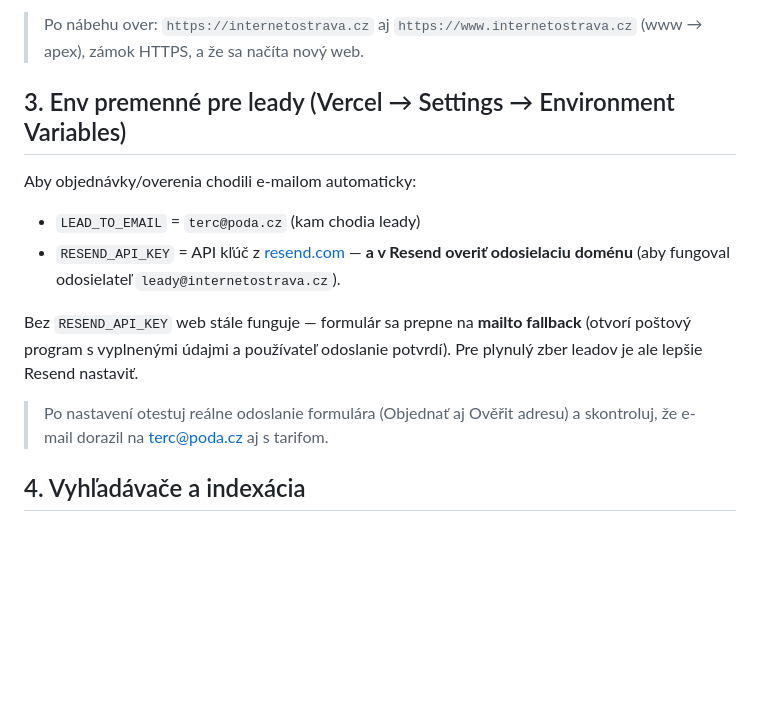
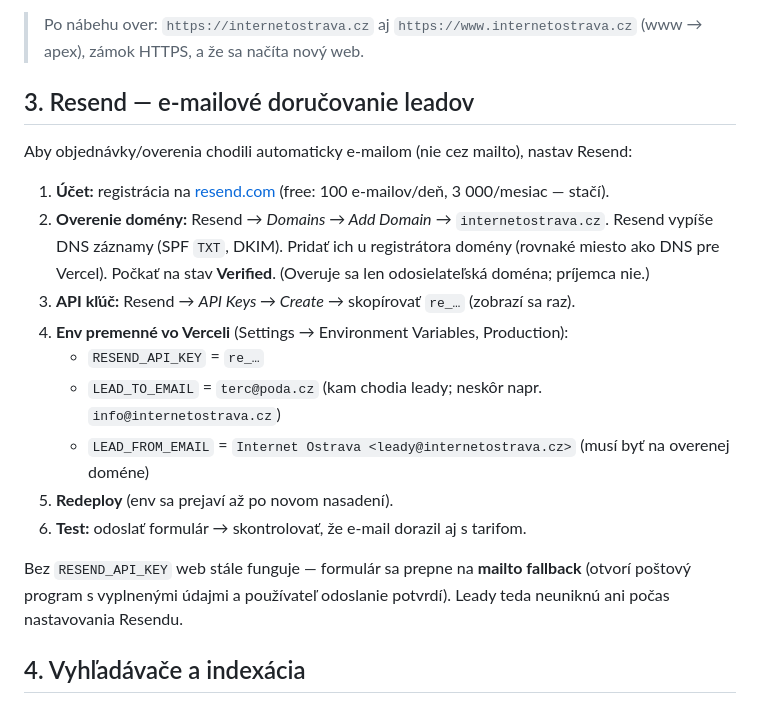
Before and after one commit to ALFONZ113/internetostrava-cz-v2, a Markdown page: docs/GO-LIVE.md, the part around the change. GitHub-like rendering; blank space fills up the shorter version.

Commit message:
Docs: detailny postup nastavenia Resend (overenie domeny, API kluc, env premenne)
Co-Authored-By: Claude Opus 4.8 <noreply@anthropic.com>

```diff
--- a/docs/GO-LIVE.md
+++ b/docs/GO-LIVE.md
@@ -25,14 +25,20 @@ Potom počkať na propagáciu (rádovo minúty až hodiny). Vercel automaticky v
 
 > Po nábehu over: `https://internetostrava.cz` aj `https://www.internetostrava.cz` (www → apex), zámok HTTPS, a že sa načíta nový web.
 
-## 3. Env premenné pre leady (Vercel → Settings → Environment Variables)
-Aby objednávky/overenia chodili e-mailom automaticky:
-- `LEAD_TO_EMAIL` = `terc@poda.cz` (kam chodia leady)
-- `RESEND_API_KEY` = API kľúč z [resend.com](https://resend.com) — **a v Resend overiť odosielaciu doménu** (aby fungoval odosielateľ `leady@internetostrava.cz`).
+## 3. Resend — e-mailové doručovanie leadov
+Aby objednávky/overenia chodili automaticky e-mailom (nie cez mailto), nastav Resend:
 
-Bez `RESEND_API_KEY` web stále funguje — formulár sa prepne na **mailto fallback** (otvorí poštový program s vyplnenými údajmi a používateľ odoslanie potvrdí). Pre plynulý zber leadov je ale lepšie Resend nastaviť.
+1. **Účet:** registrácia na [resend.com](https://resend.com) (free: 100 e-mailov/deň, 3 000/mesiac — stačí).
+2. **Overenie domény:** Resend → *Domains → Add Domain* → `internetostrava.cz`. Resend vypíše DNS záznamy (SPF `TXT`, DKIM). Pridať ich u registrátora domény (rovnaké miesto ako DNS pre Vercel). Počkať na stav **Verified**. (Overuje sa len odosielateľská doména; príjemca nie.)
+3. **API kľúč:** Resend → *API Keys → Create* → skopírovať `re_…` (zobrazí sa raz).
+4. **Env premenné vo Verceli** (Settings → Environment Variables, Production):
+   - `RESEND_API_KEY` = `re_…`
+   - `LEAD_TO_EMAIL` = `terc@poda.cz` (kam chodia leady; neskôr napr. `info@internetostrava.cz`)
+   - `LEAD_FROM_EMAIL` = `Internet Ostrava <leady@internetostrava.cz>` (musí byť na overenej doméne)
+5. **Redeploy** (env sa prejaví až po novom nasadení).
+6. **Test:** odoslať formulár → skontrolovať, že e-mail dorazil aj s tarifom.
 
-> Po nastavení otestuj reálne odoslanie formulára (Objednať aj Ověřit adresu) a skontroluj, že e-mail dorazil na terc@poda.cz aj s tarifom.
+Bez `RESEND_API_KEY` web stále funguje — formulár sa prepne na **mailto fallback** (otvorí poštový program s vyplnenými údajmi a používateľ odoslanie potvrdí). Leady teda neuniknú ani počas nastavovania Resendu.
 
 ## 4. Vyhľadávače a indexácia
 - **Google Search Console** → pridať doménu `internetostrava.cz`, overiť (DNS TXT alebo HTML súbor), poslať **`https://internetostrava.cz/sitemap.xml`**.
```
